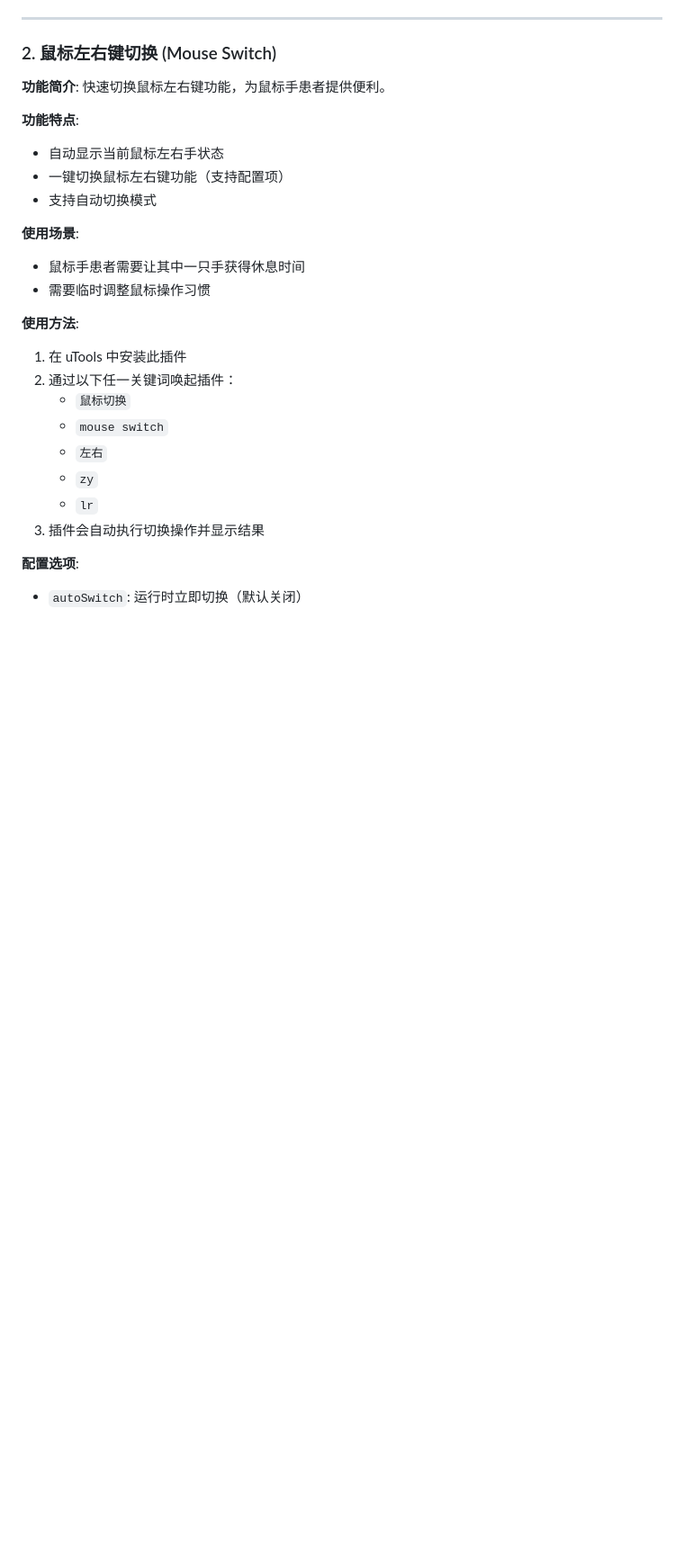
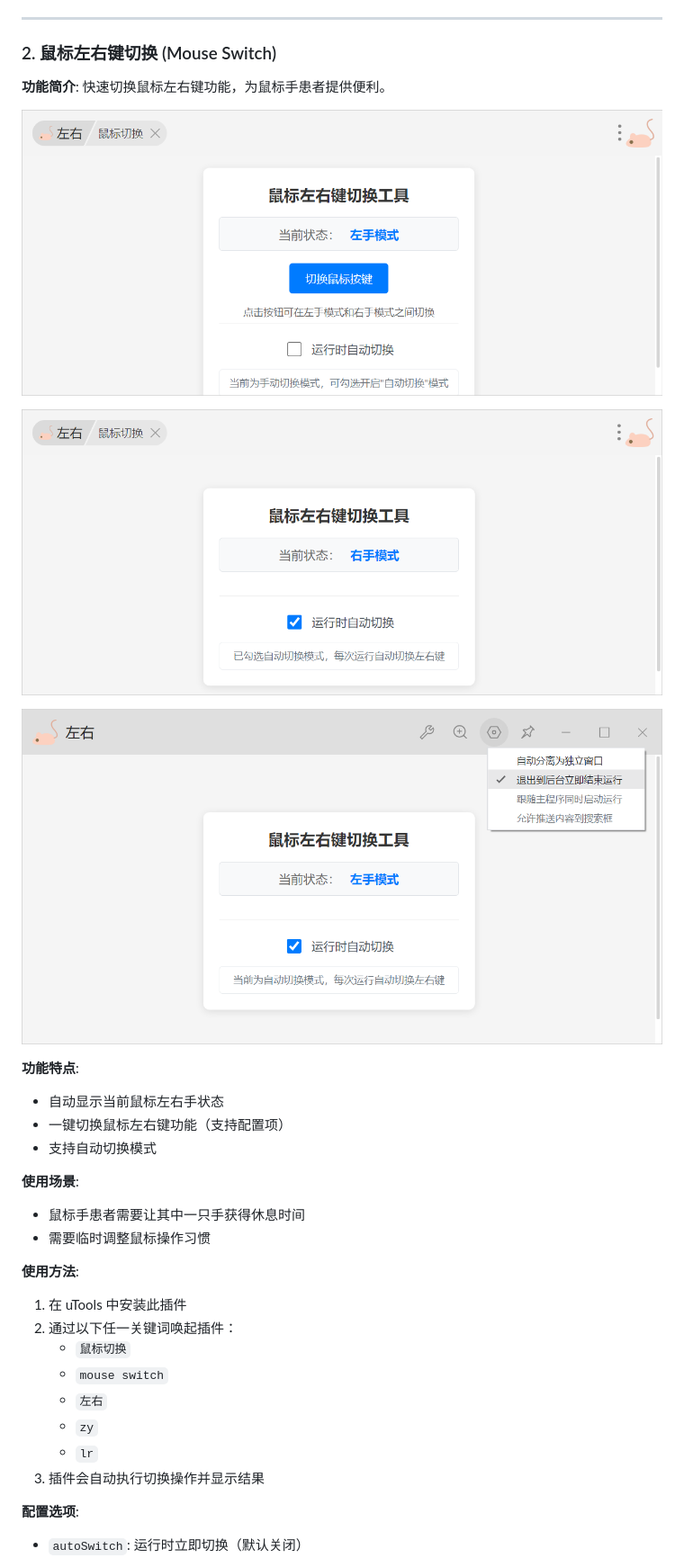
Before and after one commit to famotime/utools_plugins, a Markdown page: README.md, the part around the change printed below. Shown: that part at 90% size. GitHub-like rendering; blank space fills up the shorter version.

```diff
--- a/README.md
+++ b/README.md
@@ -25,12 +27,20 @@
 
 **功能简介**: 快速切换鼠标左右键功能，为鼠标手患者提供便利。
 
+![手动切换模式](./image/手动切换模式.png)
+
+![自动切换模式](./image/自动切换模式.png)
+
+![退出到后台立即结束运行](./image/退出到后台立即结束运行.png)
+
 **功能特点**:
+
 - 自动显示当前鼠标左右手状态
 - 一键切换鼠标左右键功能（支持配置项）
 - 支持自动切换模式
 
 **使用场景**:
+
 - 鼠标手患者需要让其中一只手获得休息时间
 - 需要临时调整鼠标操作习惯
 
```
Also changed, not shown: other parts of README.md (+2 -0 lines), always_on/PRD.md (+2 -3 lines), mouse_switch/README.md (deleted, +0 -25 lines), always_on/常亮.jpg (deleted), image/image-20250809160054787.png (added), image/image-20250809160325571.png (added), image/手动切换模式.png (renamed from mouse_switch/手动切换模式.png), image/自动切换模式.png (renamed from mouse_switch/自动切换模式.png), image/退出到后台立即结束运行.png (renamed from mouse_switch/退出到后台立即结束运行.png).
